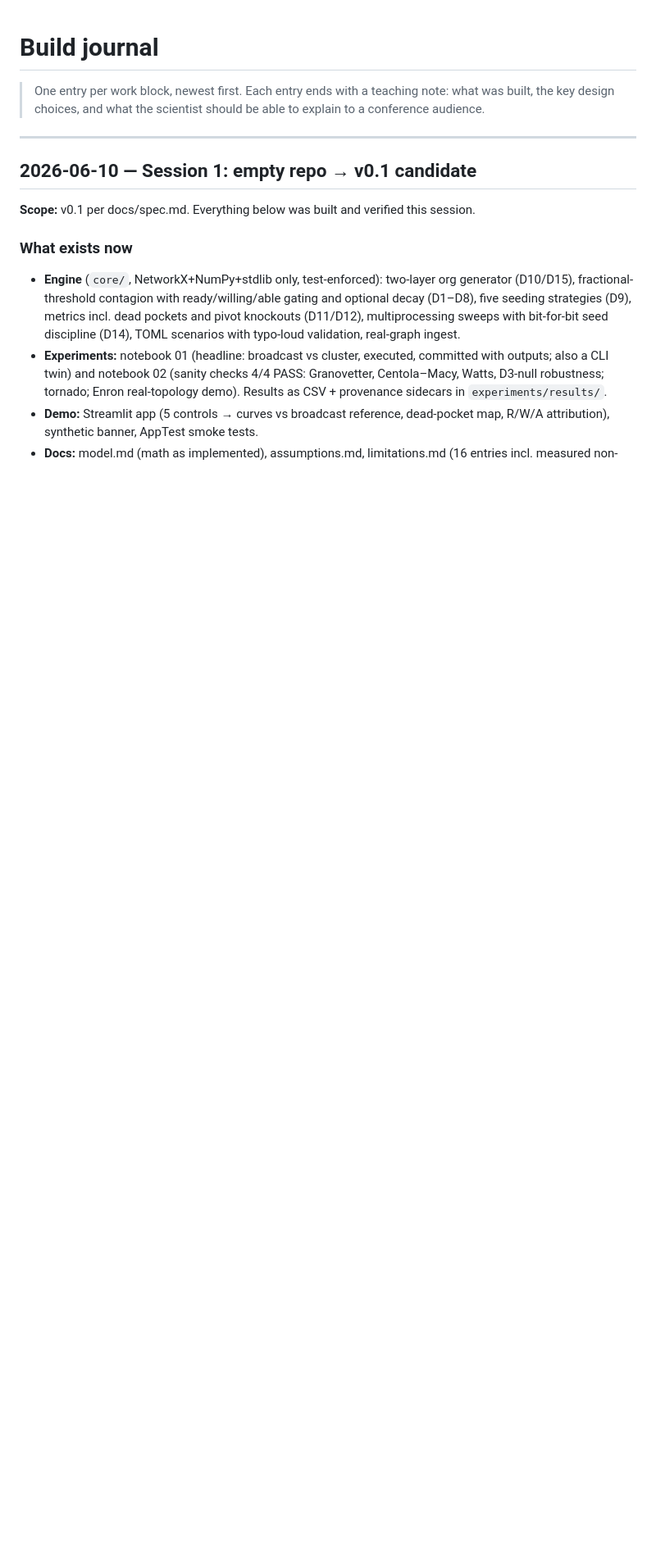
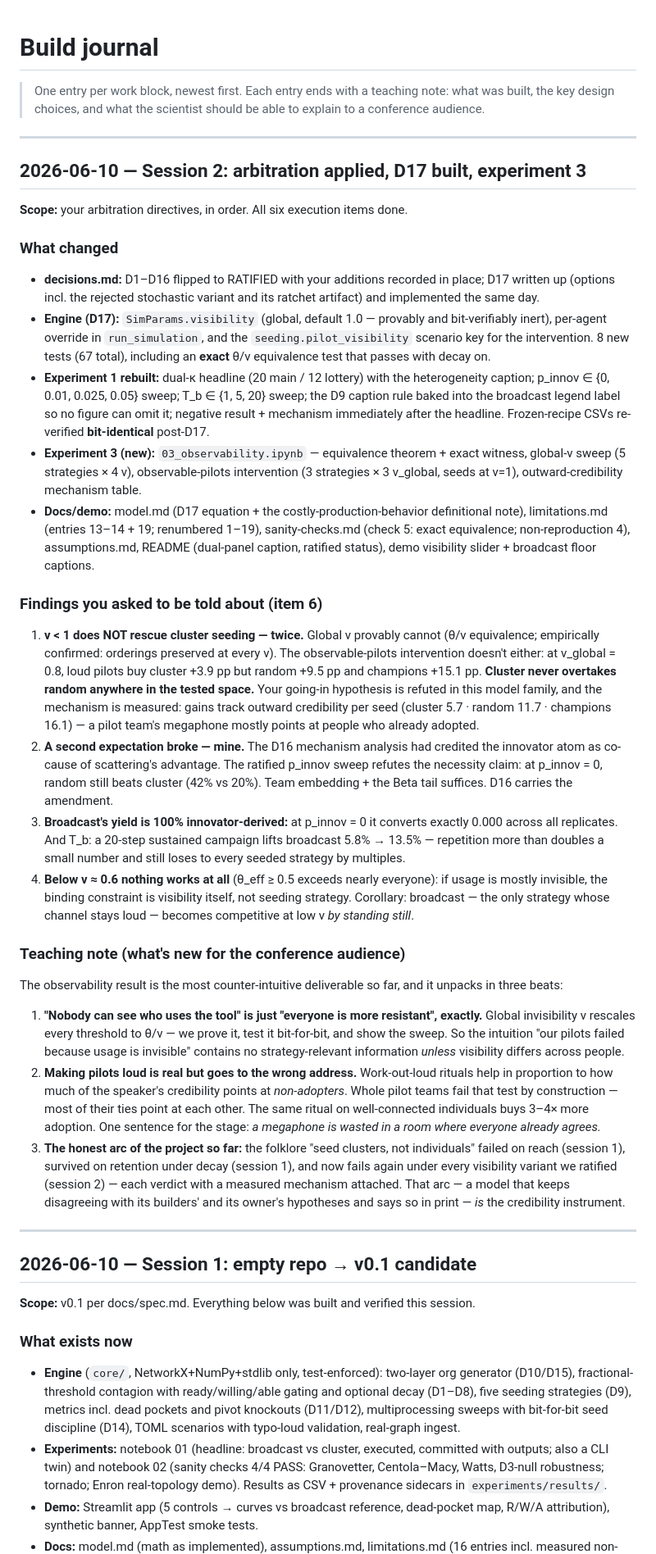
Before and after one commit to PaulBufort/adoption-sim, a Markdown page: docs/journal.md, the part around the change. Shown at 82% size. Rendered like a GitHub page; blank space fills up the shorter version.

```diff
--- a/docs/journal.md
+++ b/docs/journal.md
@@ -3,6 +3,82 @@
 > One entry per work block, newest first. Each entry ends with a teaching note:
 > what was built, the key design choices, and what the scientist should be able to
 > explain to a conference audience.
+
+---
+
+## 2026-06-10 — Session 2: arbitration applied, D17 built, experiment 3
+
+**Scope:** your arbitration directives, in order. All six execution items done.
+
+### What changed
+
+- **decisions.md:** D1–D16 flipped to RATIFIED with your additions recorded in
+  place; D17 written up (options incl. the rejected stochastic variant and its
+  ratchet artifact) and implemented the same day.
+- **Engine (D17):** `SimParams.visibility` (global, default 1.0 — provably and
+  bit-verifiably inert), per-agent override in `run_simulation`, and the
+  `seeding.pilot_visibility` scenario key for the intervention. 8 new tests (67
+  total), including an **exact** θ/v equivalence test that passes with decay on.
+- **Experiment 1 rebuilt:** dual-κ headline (20 main / 12 lottery) with the
+  heterogeneity caption; p_innov ∈ {0, 0.01, 0.025, 0.05} sweep; T_b ∈ {1, 5, 20}
+  sweep; the D9 caption rule baked into the broadcast legend label so no figure can
+  omit it; negative result + mechanism immediately after the headline. Frozen-recipe
+  CSVs re-verified **bit-identical** post-D17.
+- **Experiment 3 (new):** `03_observability.ipynb` — equivalence theorem + exact
+  witness, global-v sweep (5 strategies × 4 v), observable-pilots intervention
+  (3 strategies × 3 v_global, seeds at v=1), outward-credibility mechanism table.
+- **Docs/demo:** model.md (D17 equation + the costly-production-behavior
+  definitional note), limitations.md (entries 13–14 + 19; renumbered 1–19),
+  sanity-checks.md (check 5: exact equivalence; non-reproduction 4), assumptions.md,
+  README (dual-panel caption, ratified status), demo visibility slider + broadcast
+  floor captions.
+
+### Findings you asked to be told about (item 6)
+
+1. **v < 1 does NOT rescue cluster seeding — twice.** Global v provably cannot
+   (θ/v equivalence; empirically confirmed: orderings preserved at every v). The
+   observable-pilots intervention doesn't either: at v_global = 0.8, loud pilots
+   buy cluster +3.9 pp but random +9.5 pp and champions +15.1 pp. **Cluster never
+   overtakes random anywhere in the tested space.** Your going-in hypothesis is
+   refuted in this model family, and the mechanism is measured: gains track
+   outward credibility per seed (cluster 5.7 · random 11.7 · champions 16.1) —
+   a pilot team's megaphone mostly points at people who already adopted.
+2. **A second expectation broke — mine.** The D16 mechanism analysis had credited
+   the innovator atom as co-cause of scattering's advantage. The ratified p_innov
+   sweep refutes the necessity claim: at p_innov = 0, random still beats cluster
+   (42% vs 20%). Team embedding + the Beta tail suffices. D16 carries the
+   amendment.
+3. **Broadcast's yield is 100% innovator-derived:** at p_innov = 0 it converts
+   exactly 0.000 across all replicates. And T_b: a 20-step sustained campaign
+   lifts broadcast 5.8% → 13.5% — repetition more than doubles a small number and
+   still loses to every seeded strategy by multiples.
+4. **Below v ≈ 0.6 nothing works at all** (θ_eff ≥ 0.5 exceeds nearly everyone):
+   if usage is mostly invisible, the binding constraint is visibility itself, not
+   seeding strategy. Corollary: broadcast — the only strategy whose channel stays
+   loud — becomes competitive at low v *by standing still*.
+
+### Teaching note (what's new for the conference audience)
+
+The observability result is the most counter-intuitive deliverable so far, and it
+unpacks in three beats:
+
+1. **"Nobody can see who uses the tool" is just "everyone is more resistant",
+   exactly.** Global invisibility v rescales every threshold to θ/v — we prove it,
+   test it bit-for-bit, and show the sweep. So the intuition "our pilots failed
+   because usage is invisible" contains no strategy-relevant information *unless*
+   visibility differs across people.
+2. **Making pilots loud is real but goes to the wrong address.** Work-out-loud
+   rituals help in proportion to how much of the speaker's credibility points at
+   *non-adopters*. Whole pilot teams fail that test by construction — most of
+   their ties point at each other. The same ritual on well-connected individuals
+   buys 3–4× more adoption. One sentence for the stage: *a megaphone is wasted in
+   a room where everyone already agrees.*
+3. **The honest arc of the project so far:** the folklore "seed clusters, not
+   individuals" failed on reach (session 1), survived on retention under decay
+   (session 1), and now fails again under every visibility variant we ratified
+   (session 2) — each verdict with a measured mechanism attached. That arc — a
+   model that keeps disagreeing with its builders' and its owner's hypotheses and
+   says so in print — *is* the credibility instrument.
 
 ---
 
```
Also changed, not shown: README.md (+9 -6 lines).
